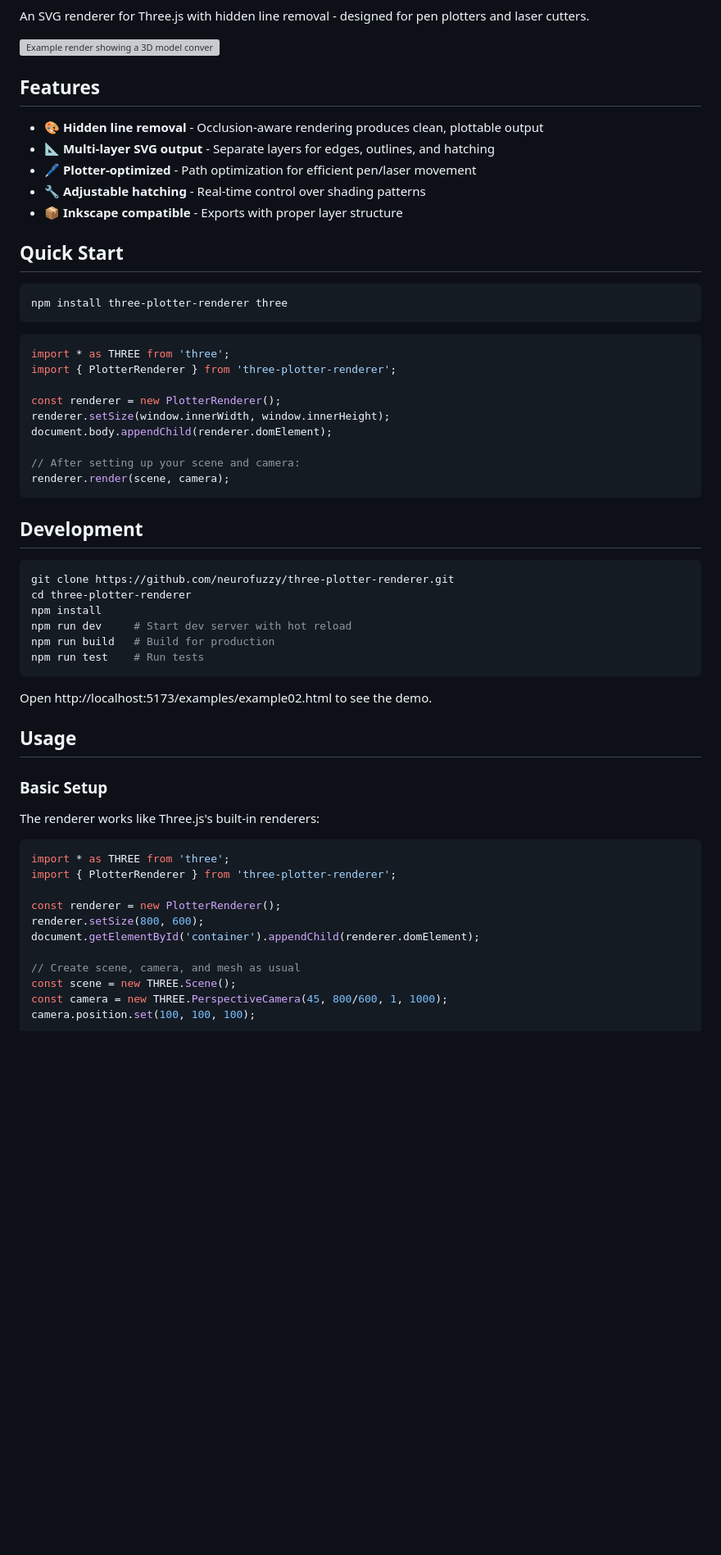
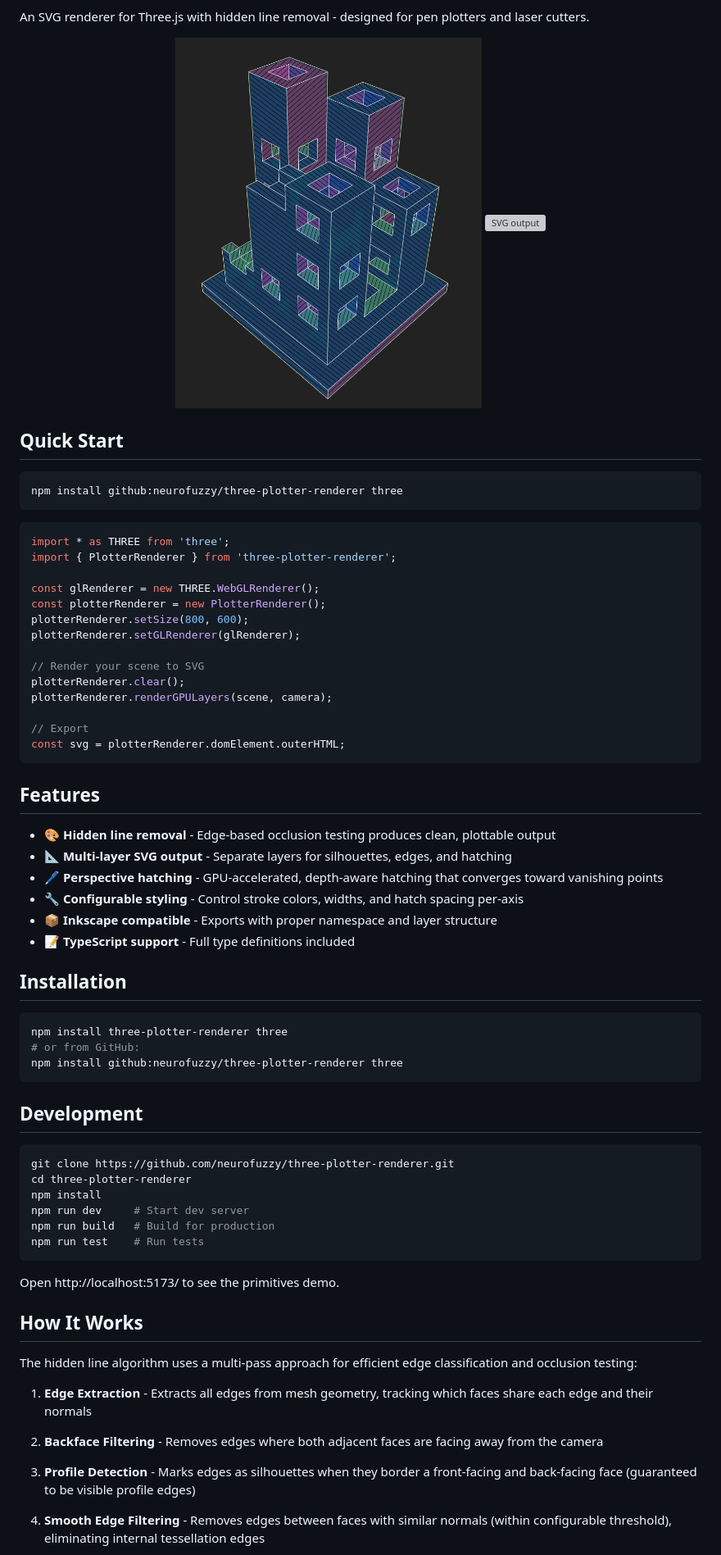
Before and after one commit to neurofuzzy/three-plotter-renderer, a Markdown page: README.md, the part around one of its changes. Shown at 82% size. GitHub-like rendering; pictures changed too: public/hero.png (added); blank space fills up the shorter version; grey boxes are pictures that could not be loaded.

````diff
--- a/README.md
+++ b/README.md
@@ -5,33 +4,51 @@
 
 An SVG renderer for Three.js with hidden line removal - designed for pen plotters and laser cutters.
 
-<img src="./examples/output/example02.png" width="60%" alt="Example render showing a 3D model converted to plottable SVG">
-
-## Features
-
-- 🎨 **Hidden line removal** - Occlusion-aware rendering produces clean, plottable output
-- 📐 **Multi-layer SVG output** - Separate layers for edges, outlines, and hatching
-- 🖊️ **Plotter-optimized** - Path optimization for efficient pen/laser movement
-- 🔧 **Adjustable hatching** - Real-time control over shading patterns
-- 📦 **Inkscape compatible** - Exports with proper layer structure
+<p align="center">
+  <img src="./public/hero.png" width="45%" alt="3D model render">
+  <img src="./examples/output/complex.svg" width="45%" alt="SVG output">
+</p>
 
 ## Quick Start
 
 ```bash
-npm install three-plotter-renderer three
+npm install github:neurofuzzy/three-plotter-renderer three
 ```
 
 ```javascript
 import * as THREE from 'three';
 import { PlotterRenderer } from 'three-plotter-renderer';
 
-const renderer = new PlotterRenderer();
-renderer.setSize(window.innerWidth, window.innerHeight);
-document.body.appendChild(renderer.domElement);
+const glRenderer = new THREE.WebGLRenderer();
+const plotterRenderer = new PlotterRenderer();
+plotterRenderer.setSize(800, 600);
+plotterRenderer.setGLRenderer(glRenderer);
 
-// After setting up your scene and camera:
-renderer.render(scene, camera);
+// Render your scene to SVG
+plotterRenderer.clear();
+plotterRenderer.renderGPULayers(scene, camera);
+
+// Export
+const svg = plotterRenderer.domElement.outerHTML;
 ```
+
+## Features
+
+- 🎨 **Hidden line removal** - Edge-based occlusion testing produces clean, plottable output
+- 📐 **Multi-layer SVG output** - Separate layers for silhouettes, edges, and hatching
+- 🖊️ **Perspective hatching** - GPU-accelerated, depth-aware hatching that converges toward vanishing points
+- 🔧 **Configurable styling** - Control stroke colors, widths, and hatch spacing per-axis
+- 📦 **Inkscape compatible** - Exports with proper namespace and layer structure
+- 📝 **TypeScript support** - Full type definitions included
+
+## Installation
+
+```bash
+npm install three-plotter-renderer three
+# or from GitHub:
+npm install github:neurofuzzy/three-plotter-renderer three
+```
+
 
 ## Development
 
@@ -39,29 +56,22 @@ renderer.render(scene, camera);
 git clone https://github.com/neurofuzzy/three-plotter-renderer.git
 cd three-plotter-renderer
 npm install
-npm run dev     # Start dev server with hot reload
+npm run dev     # Start dev server
 npm run build   # Build for production
 npm run test    # Run tests
 ```
 
-Open http://localhost:5173/examples/example02.html to see the demo.
+Open http://localhost:5173/ to see the primitives demo.
 
-## Usage
+## How It Works
 
-### Basic Setup
+The hidden line algorithm uses a multi-pass approach for efficient edge classification and occlusion testing:
 
-The renderer works like Three.js's built-in renderers:
+1. **Edge Extraction** - Extracts all edges from mesh geometry, tracking which faces share each edge and their normals
 
-```javascript
-import * as THREE from 'three';
-import { PlotterRenderer } from 'three-plotter-renderer';
+2. **Backface Filtering** - Removes edges where both adjacent faces are facing away from the camera
 
-const renderer = new PlotterRenderer();
-renderer.setSize(800, 600);
-document.getElementById('container').appendChild(renderer.domElement);
+3. **Profile Detection** - Marks edges as silhouettes when they border a front-facing and back-facing face (guaranteed to be visible profile edges)
 
-// Create scene, camera, and mesh as usual
-const scene = new THREE.Scene();
-const camera = new THREE.PerspectiveCamera(45, 800/600, 1, 1000);
-camera.position.set(100, 100, 100);
+4. **Smooth Edge Filtering** - Removes edges between faces with similar normals (within configurable threshold), eliminating internal tessellation edges
 
````
Also changed, not shown: other parts of README.md (+70 -65 lines), CHANGELOG.md (+24 -0 lines), CONTRIBUTING.md (+36 -13 lines), 10 other files.
